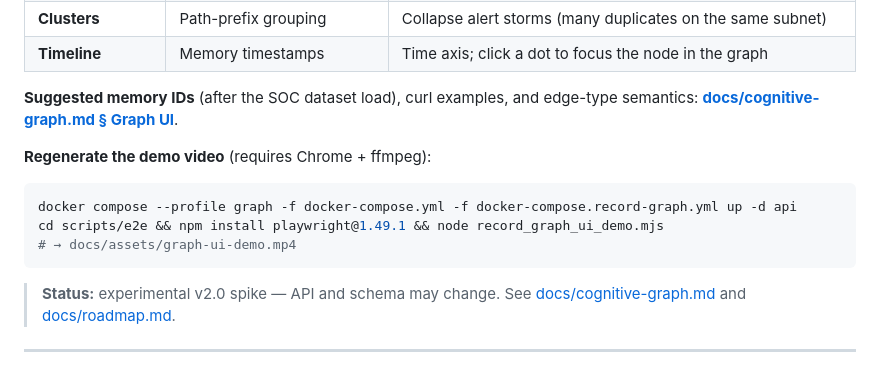
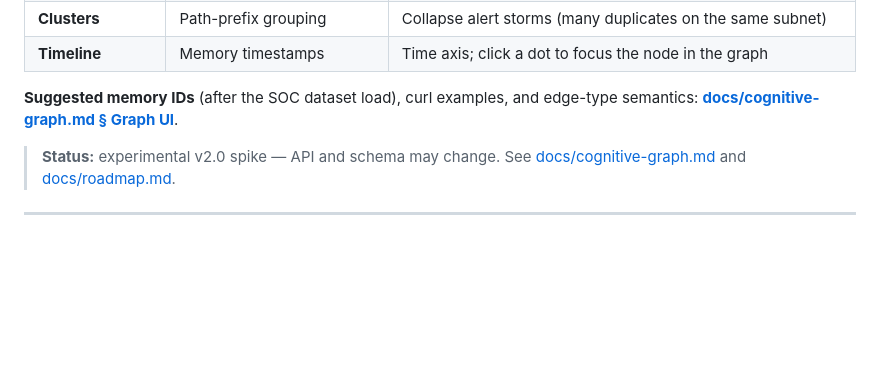
Before and after one commit to marco-spagn/pcmi, a Markdown page: README.md, the part around the change. GitHub-like rendering; blank space fills up the shorter version.

Commit message:
docs(readme): remove graph demo video regeneration instructions
Co-authored-by: Cursor <cursoragent@cursor.com>

````diff
--- a/README.md
+++ b/README.md
@@ -217,14 +217,6 @@ The green **AGE ready** badge means `GET /v1/graph/health` reports `available: t
 
 **Suggested memory IDs** (after the SOC dataset load), curl examples, and edge-type semantics: **[docs/cognitive-graph.md § Graph UI](docs/cognitive-graph.md#graph-ui--demo-video)**.
 
-**Regenerate the demo video** (requires Chrome + ffmpeg):
-
-```bash
-docker compose --profile graph -f docker-compose.yml -f docker-compose.record-graph.yml up -d api
-cd scripts/e2e && npm install playwright@1.49.1 && node record_graph_ui_demo.mjs
-# → docs/assets/graph-ui-demo.mp4
-```
-
 > **Status:** experimental v2.0 spike — API and schema may change. See [docs/cognitive-graph.md](docs/cognitive-graph.md) and [docs/roadmap.md](docs/roadmap.md).
 
 ---
````
